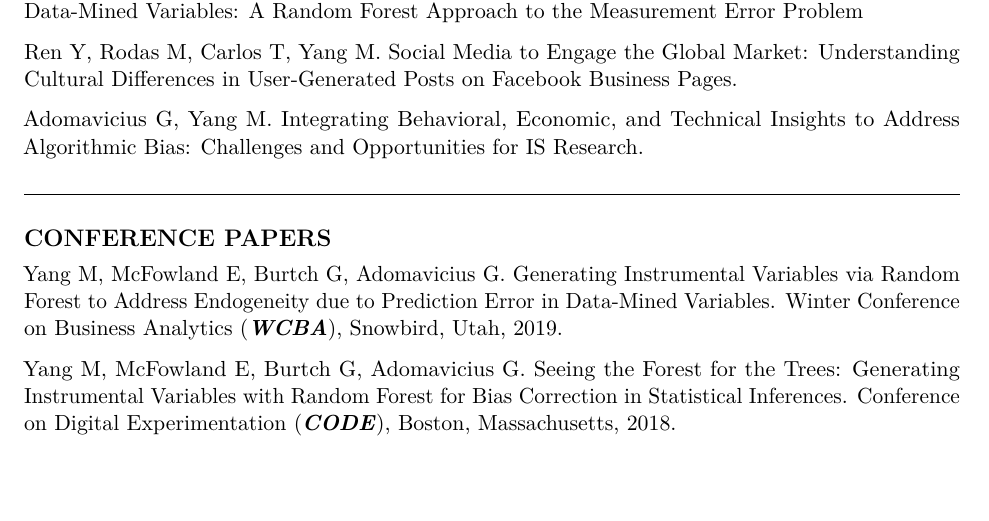
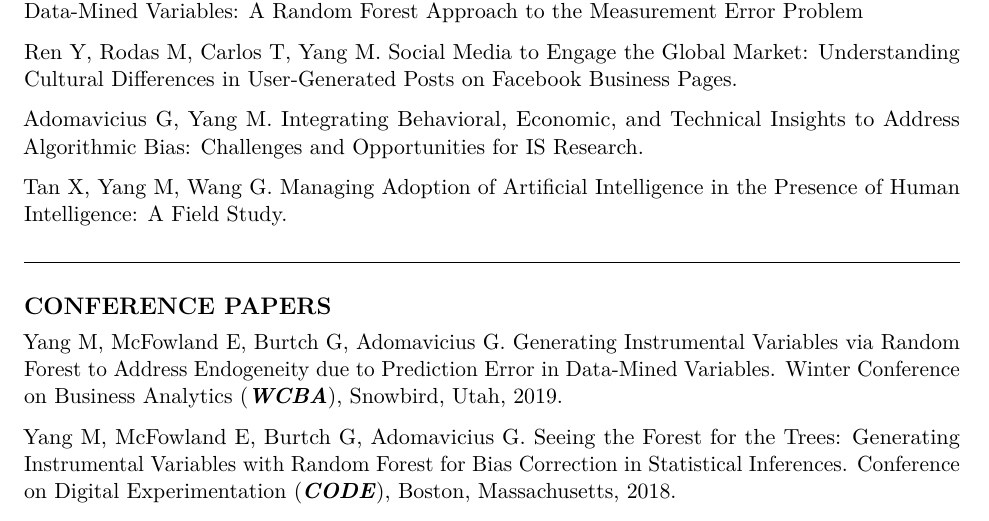
Before and after one commit to mochenyang/mochenyang.github.io, an R Markdown document (file/CV.Rmd): part of page 2 of 5, cut so that both start at the same text, the shorter picture padded with empty space. The pictures show the output file file/CV.pdf that the author committed with the source.

Commit message:
update CV

```diff
--- a/file/CV.Rmd
+++ b/file/CV.Rmd
@@ -81,6 +81,8 @@ Yang M, McFowland E, Burtch G, Adomavicius G. Achieving Reliable Causal Inferenc
 Ren Y, Rodas M, Carlos T, Yang M. Social Media to Engage the Global Market: Understanding Cultural Differences in User-Generated Posts on Facebook Business Pages.
 
 Adomavicius G, Yang M. Integrating Behavioral, Economic, and Technical Insights to Address Algorithmic Bias: Challenges and Opportunities for IS Research.
+
+Tan X, Yang M, Wang G. Managing Adoption of Artificial Intelligence in the Presence of Human Intelligence: A Field Study.
 
 \hrulefill
 
```
Also changed, not shown: file/CV.pdf.
